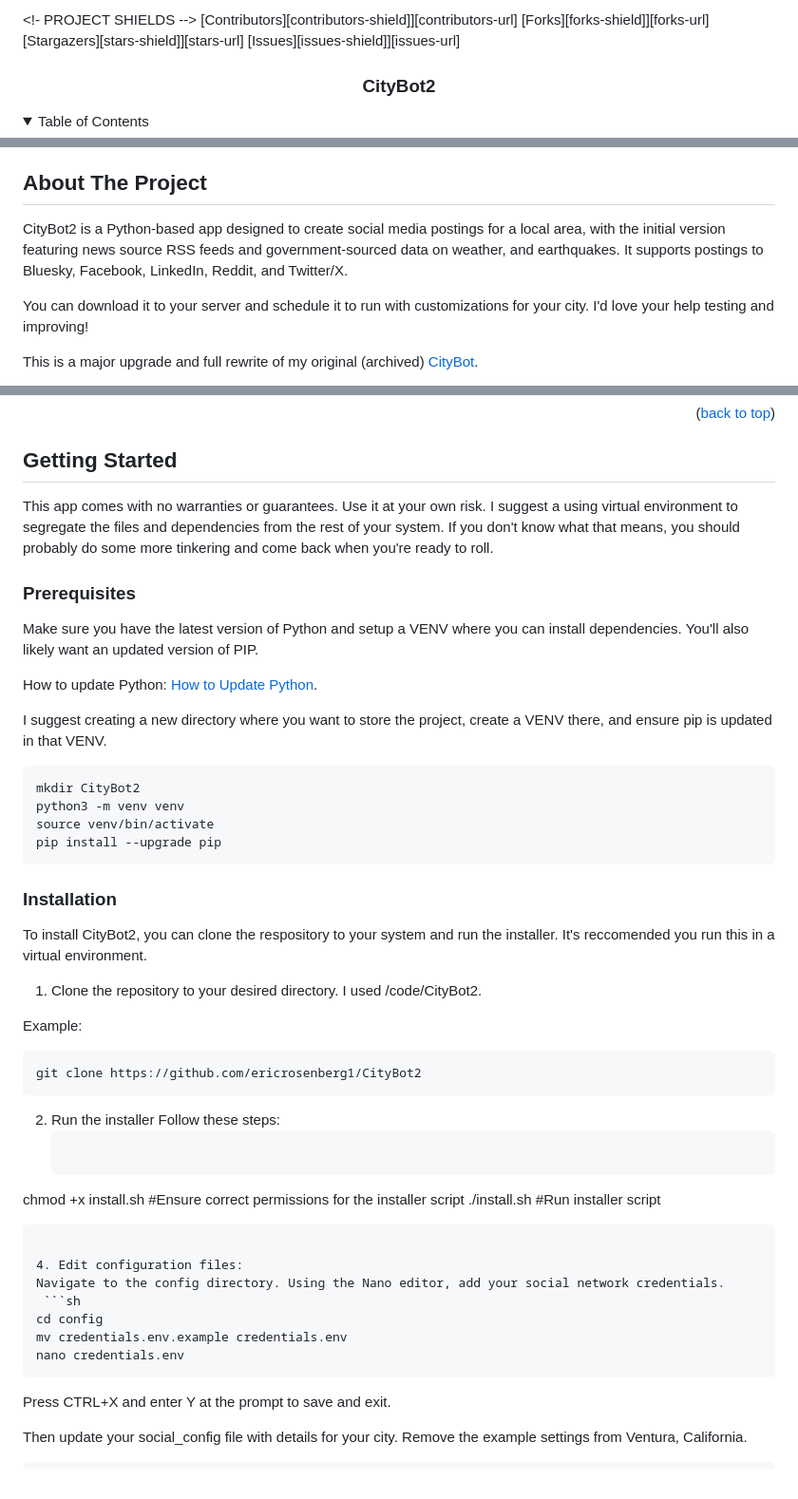
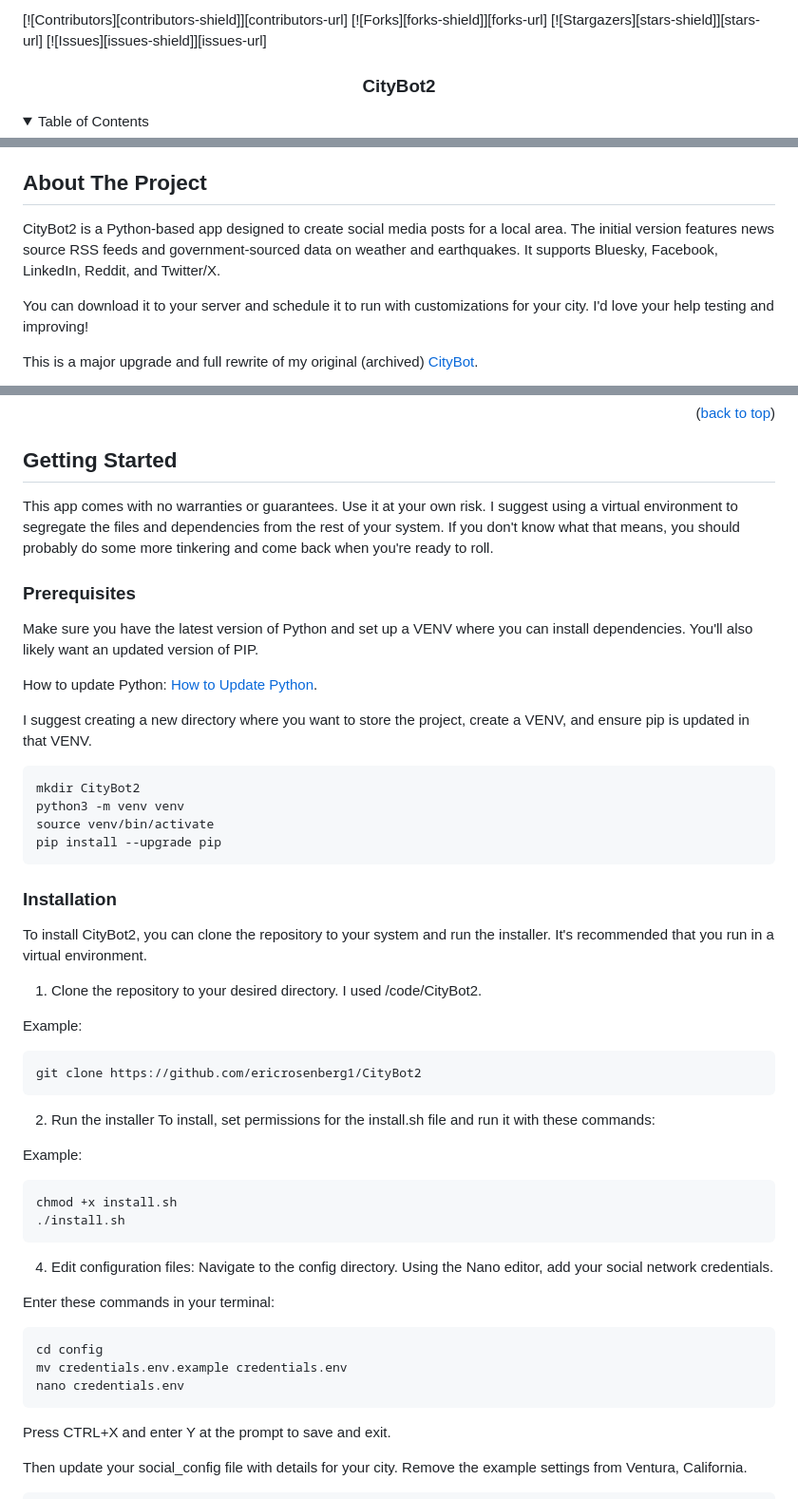
Before and after one commit to ericrosenberg1/CityBot2, a Markdown page: README.md, 3 parts joined by grey strips. Shown: that part at 95% size. Drawn GitHub-style; folded sections open.

Commit message:
Update README.md
improve formatting

````diff
--- a/README.md
+++ b/README.md
@@ -1,9 +1,8 @@
 <a id="readme-top"></a>
-<!- PROJECT SHIELDS -->
-[Contributors][contributors-shield]][contributors-url]
-[Forks][forks-shield]][forks-url]
-[Stargazers][stars-shield]][stars-url]
-[Issues][issues-shield]][issues-url]
+[![Contributors][contributors-shield]][contributors-url]
+[![Forks][forks-shield]][forks-url]
+[![Stargazers][stars-shield]][stars-url]
+[![Issues][issues-shield]][issues-url]
 
 <h3 align="center">CityBot2</h3>
 
@@ -38,5 +36,5 @@
 ## About The Project
-CityBot2 is a Python-based app designed to create social media postings for a local area, with the initial version featuring news source RSS feeds and government-sourced data on weather, and earthquakes. It supports postings to Bluesky, Facebook, LinkedIn, Reddit, and Twitter/X.
+CityBot2 is a Python-based app designed to create social media posts for a local area. The initial version features news source RSS feeds and government-sourced data on weather and earthquakes. It supports Bluesky, Facebook, LinkedIn, Reddit, and Twitter/X.
 
 You can download it to your server and schedule it to run with customizations for your city. I'd love your help testing and improving!
 
@@ -58,44 +55,49 @@ This is a major upgrade and full rewrite of my original (archived) [CityBot](htt
 ## Getting Started
-This app comes with no warranties or guarantees. Use it at your own risk. I suggest a using virtual environment to segregate the files and dependencies from the rest of your system. If you don't know what that means, you should probably do some more tinkering and come back when you're ready to roll.
+This app comes with no warranties or guarantees. Use it at your own risk. I suggest using a virtual environment to segregate the files and dependencies from the rest of your system. If you don't know what that means, you should probably do some more tinkering and come back when you're ready to roll.
 
 ### Prerequisites
-Make sure you have the latest version of Python and setup a VENV where you can install dependencies. You'll also likely want an updated version of PIP.
+Make sure you have the latest version of Python and set up a VENV where you can install dependencies. You'll also likely want an updated version of PIP.
 
 How to update Python: [How to Update Python](https://www.pythoncentral.io/how-to-update-python/).
 
-I suggest creating a new directory where you want to store the project, create a VENV there, and ensure pip is updated in that VENV.
+I suggest creating a new directory where you want to store the project, create a VENV, and ensure pip is updated in that VENV.
    ```sh
- mkdir CityBot2
- python3 -m venv venv
- source venv/bin/activate
- pip install --upgrade pip
+mkdir CityBot2
+python3 -m venv venv
+source venv/bin/activate
+pip install --upgrade pip
   ```
 
 ### Installation
 
-To install CityBot2, you can clone the respository to your system and run the installer. It's reccomended you run this in a virtual environment.
+To install CityBot2, you can clone the repository to your system and run the installer. It's recommended that you run in a virtual environment.
 
 1. Clone the repository to your desired directory. I used /code/CityBot2.
 
 Example:
    ```sh
- git clone https://github.com/ericrosenberg1/CityBot2
+git clone https://github.com/ericrosenberg1/CityBot2
   ```
 
 2. Run the installer
-Follow these steps:
+To install, set permissions for the install.sh file and run it with these commands:
+
+Example:
    ```sh
-chmod +x install.sh  #Ensure correct permissions for the installer script
-./install.sh         #Run installer script
+chmod +x install.sh
+./install.sh
   ```
 
 4. Edit configuration files:
 Navigate to the config directory. Using the Nano editor, add your social network credentials.
+
+Enter these commands in your terminal:
    ```sh
 cd config
 mv credentials.env.example credentials.env
 nano credentials.env
   ```
+
 Press CTRL+X and enter Y at the prompt to save and exit.
 
 Then update your social_config file with details for your city. Remove the example settings from Ventura, California.
````
Also changed, not shown: other parts of README.md (+1 -7 lines).
